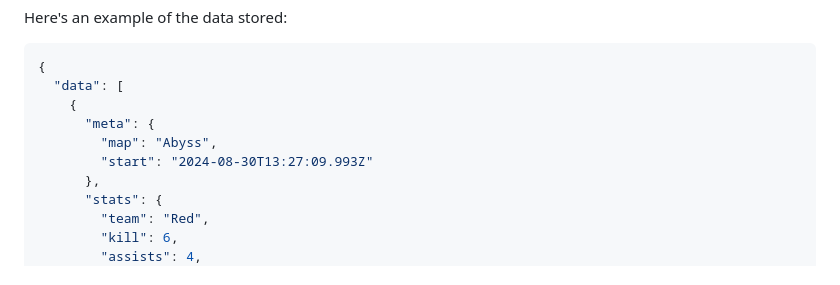
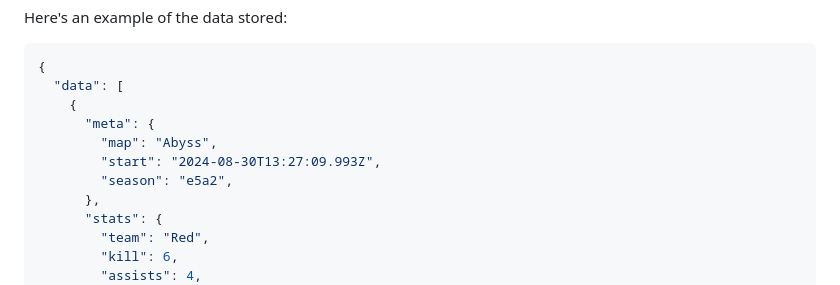
Before and after one commit to Pietot/Winlorant, a Markdown page: README.md, the part around the change. Rendered like a GitHub page.

Commit message:
Updated REAMDE.md

```diff
--- a/README.md
+++ b/README.md
@@ -112,7 +112,8 @@ Here's an example of the data stored:
     {
       "meta": {
         "map": "Abyss",
-        "start": "2024-08-30T13:27:09.993Z"
+        "start": "2024-08-30T13:27:09.993Z",
+        "season": "e5a2",
       },
       "stats": {
         "team": "Red",
```
